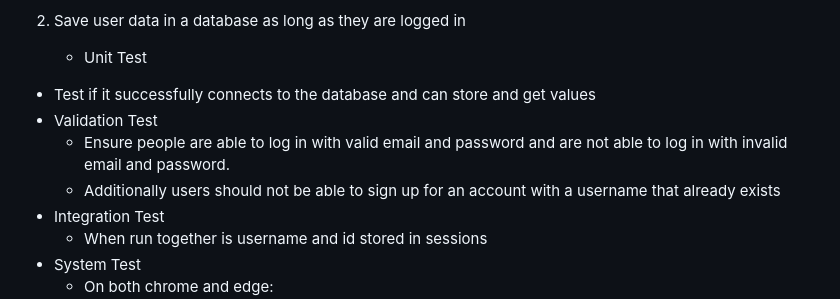
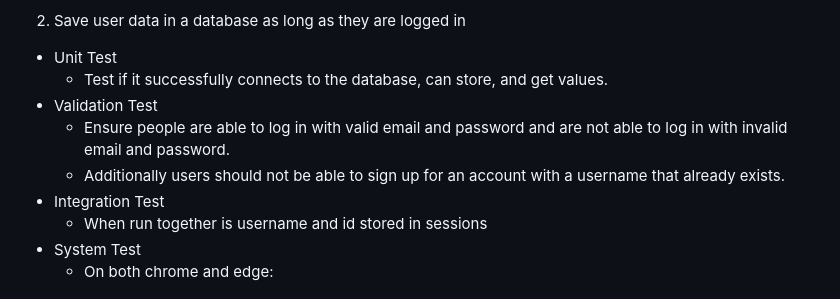
Before and after one commit to peytonju/team-5-spryntax, a Markdown page: README.md, the part around the change. Drawn GitHub-style.

Commit message:
Update README.md
Updated format

```diff
--- a/README.md
+++ b/README.md
@@ -346,11 +346,11 @@ We choose CircleCI for our CI hosting service. One of the big reasons was it all
      * Manual testing different aspect ratios of the site, adjusting the font size to fit inline.
 
 4. Save user data in a database as long as they are logged in
-   * Unit Test
-  * Test if it successfully connects to the database and can store and get values
+  * Unit Test
+    * Test if it successfully connects to the database, can store, and get values.
   * Validation Test
     * Ensure people are able to log in with valid email and password and are not able to log in with invalid email and password.
-    * Additionally users should not be able to sign up for an account with a username that already exists
+    * Additionally users should not be able to sign up for an account with a username that already exists.
   * Integration Test
     * When run together is username and id stored in sessions
   * System Test
```
